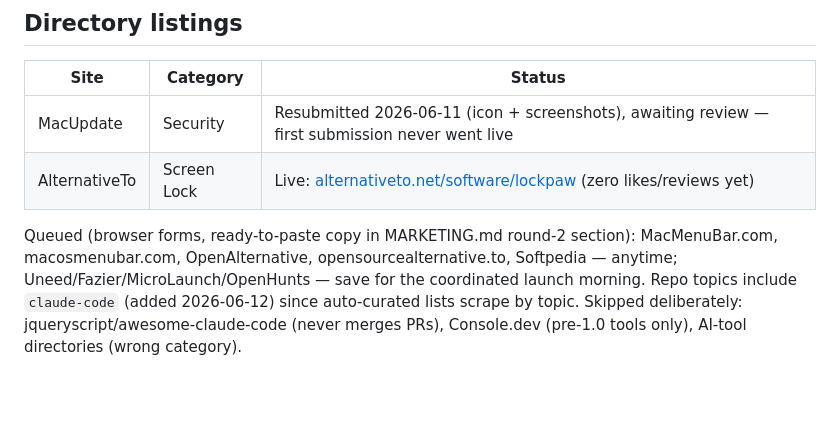
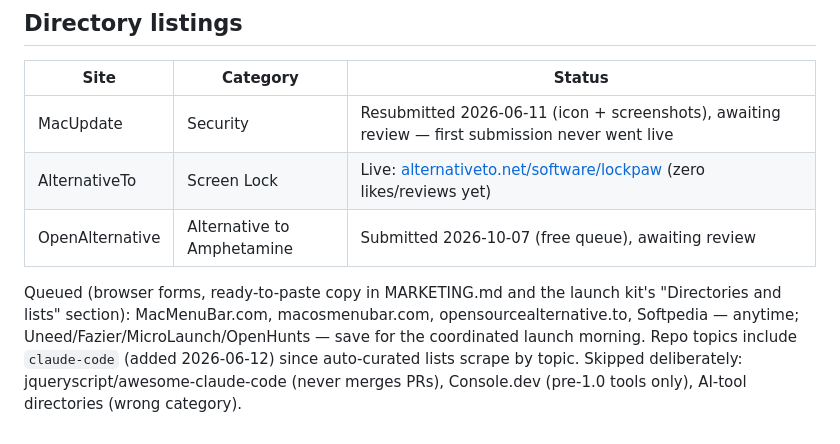
Before and after one commit to sorkila/lockpaw, a Markdown page: CLAUDE.md, the part around the change. GitHub-like rendering; blank space fills up the shorter version.

Commit message:
CLAUDE.md: OpenAlternative submitted
Co-Authored-By: Claude Opus 5.5 <noreply@anthropic.com>

```diff
--- a/CLAUDE.md
+++ b/CLAUDE.md
@@ -339,5 +339,6 @@ Lockpaw has been submitted to the following curated lists. **⚠️ Never delete
 |---|---|---|
 | MacUpdate | Security | Resubmitted 2026-06-11 (icon + screenshots), awaiting review — first submission never went live |
 | AlternativeTo | Screen Lock | Live: [alternativeto.net/software/lockpaw](https://alternativeto.net/software/lockpaw/) (zero likes/reviews yet) |
+| OpenAlternative | Alternative to Amphetamine | Submitted 2026-10-07 (free queue), awaiting review |
 
-Queued (browser forms, ready-to-paste copy in MARKETING.md round-2 section): MacMenuBar.com, macosmenubar.com, OpenAlternative, opensourcealternative.to, Softpedia — anytime; Uneed/Fazier/MicroLaunch/OpenHunts — save for the coordinated launch morning. Repo topics include `claude-code` (added 2026-06-12) since auto-curated lists scrape by topic. Skipped deliberately: jqueryscript/awesome-claude-code (never merges PRs), Console.dev (pre-1.0 tools only), AI-tool directories (wrong category).
+Queued (browser forms, ready-to-paste copy in MARKETING.md and the launch kit's "Directories and lists" section): MacMenuBar.com, macosmenubar.com, opensourcealternative.to, Softpedia — anytime; Uneed/Fazier/MicroLaunch/OpenHunts — save for the coordinated launch morning. Repo topics include `claude-code` (added 2026-06-12) since auto-curated lists scrape by topic. Skipped deliberately: jqueryscript/awesome-claude-code (never merges PRs), Console.dev (pre-1.0 tools only), AI-tool directories (wrong category).
```
